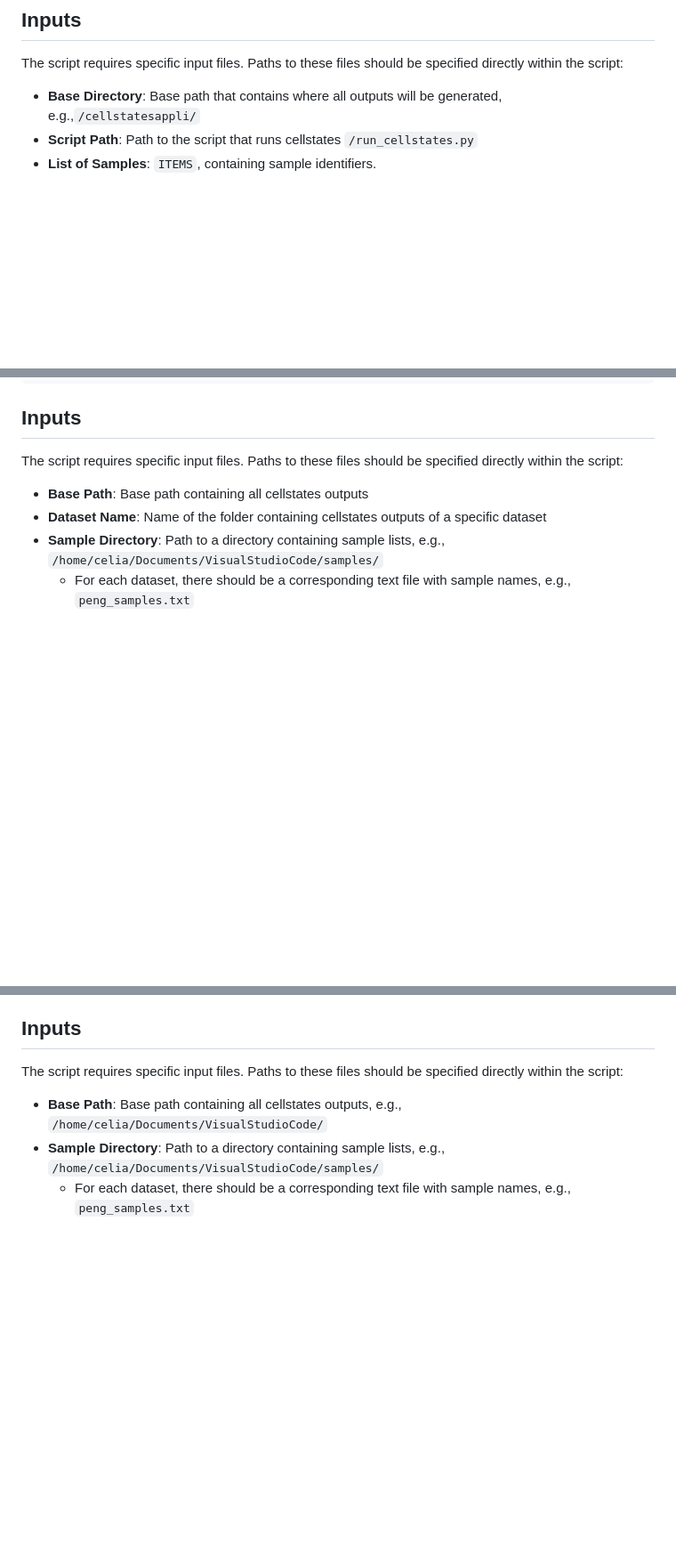
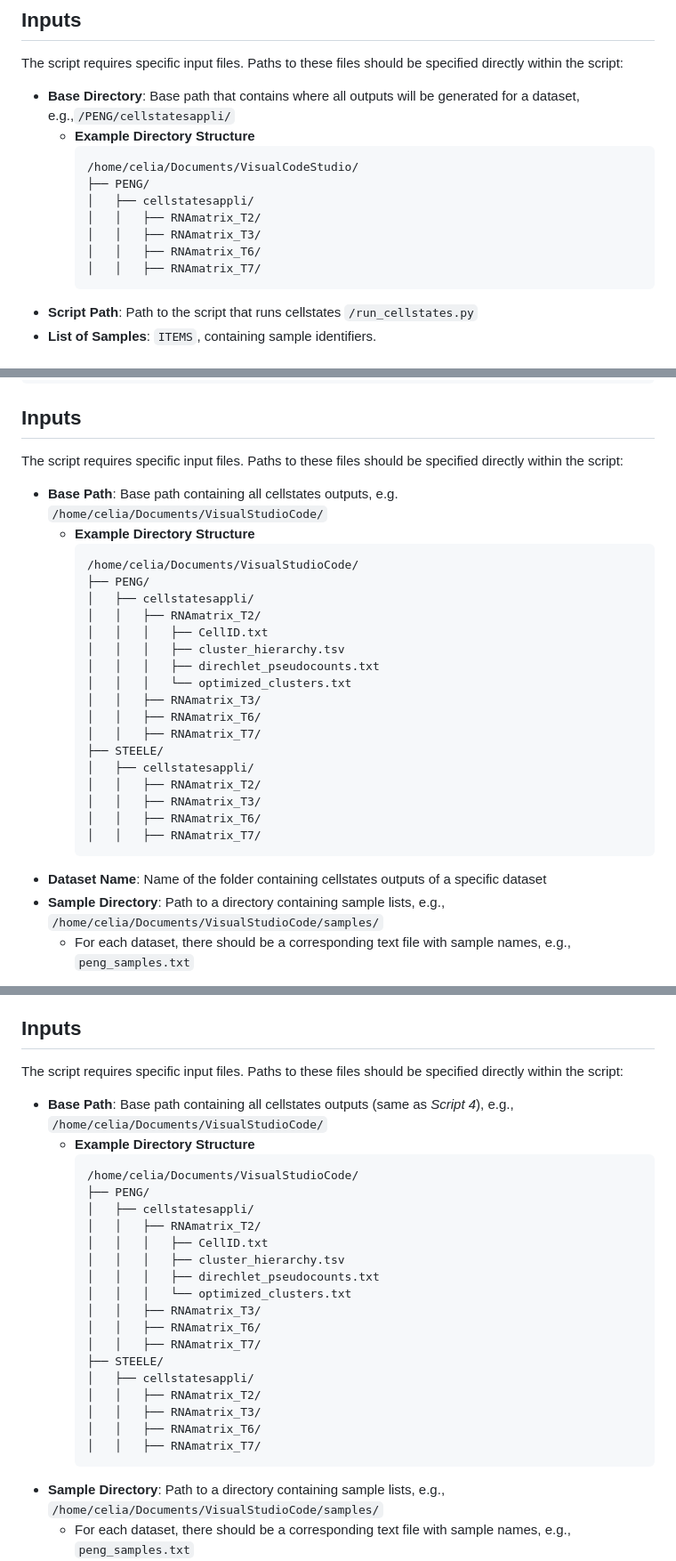
Before and after one commit to GeNeHetX/CellAtlasPDAC, a Markdown page: README.md, 3 parts joined by grey strips. Shown: that part at 89% size. Drawn GitHub-style; blank space fills up the shorter version.

````diff
--- a/README.md
+++ b/README.md
@@ -119,7 +119,17 @@ Cellstates is a python package for analysis of UMI-based single-cell RNA-seq dat
 ## Inputs
 
 The script requires specific input files. Paths to these files should be specified directly within the script:
-- **Base Directory**: Base path that contains where all outputs will be generated, e.g.,`/cellstatesappli/`
+- **Base Directory**: Base path that contains where all outputs will be generated for a dataset, e.g.,`/PENG/cellstatesappli/`
+    - **Example Directory Structure**
+        ```
+        /home/celia/Documents/VisualCodeStudio/
+        ├── PENG/
+        │   ├── cellstatesappli/
+        │   │   ├── RNAmatrix_T2/
+        │   │   ├── RNAmatrix_T3/
+        │   │   ├── RNAmatrix_T6/
+        │   │   ├── RNAmatrix_T7/
+        ```
 - **Script Path**: Path to the script that runs cellstates `/run_cellstates.py`
 - **List of Samples**: `ITEMS`, containing sample identifiers.
 
@@ -150,7 +160,27 @@ conda activate cellstates-env
 ## Inputs
 
 The script requires specific input files. Paths to these files should be specified directly within the script:
-- **Base Path**: Base path containing all cellstates outputs
+- **Base Path**: Base path containing all cellstates outputs, e.g. `/home/celia/Documents/VisualStudioCode/`
+    - **Example Directory Structure**
+        ```
+        /home/celia/Documents/VisualStudioCode/
+        ├── PENG/
+        │   ├── cellstatesappli/
+        │   │   ├── RNAmatrix_T2/
+        │   │   │   ├── CellID.txt
+        │   │   │   ├── cluster_hierarchy.tsv
+        │   │   │   ├── direchlet_pseudocounts.txt
+        │   │   │   └── optimized_clusters.txt
+        │   │   ├── RNAmatrix_T3/
+        │   │   ├── RNAmatrix_T6/
+        │   │   ├── RNAmatrix_T7/
+        ├── STEELE/
+        │   ├── cellstatesappli/
+        │   │   ├── RNAmatrix_T2/
+        │   │   ├── RNAmatrix_T3/
+        │   │   ├── RNAmatrix_T6/
+        │   │   ├── RNAmatrix_T7/
+        ```
 - **Dataset Name**: Name of the folder containing cellstates outputs of a specific dataset
 - **Sample Directory**: Path to a directory containing sample lists, e.g., `/home/celia/Documents/VisualStudioCode/samples/`
     - For each dataset, there should be a corresponding text file with sample names, e.g., `peng_samples.txt`
@@ -237,7 +278,27 @@ This script generates a node-cell matrix using node IDs from Newick tree files a
 ## Inputs
 
 The script requires specific input files. Paths to these files should be specified directly within the script:
-- **Base Path**: Base path containing all cellstates outputs, e.g., `/home/celia/Documents/VisualStudioCode/`
+- **Base Path**: Base path containing all cellstates outputs (same as *Script 4*), e.g., `/home/celia/Documents/VisualStudioCode/`
+    - **Example Directory Structure**
+        ```
+        /home/celia/Documents/VisualStudioCode/
+        ├── PENG/
+        │   ├── cellstatesappli/
+        │   │   ├── RNAmatrix_T2/
+        │   │   │   ├── CellID.txt
+        │   │   │   ├── cluster_hierarchy.tsv
+        │   │   │   ├── direchlet_pseudocounts.txt
+        │   │   │   └── optimized_clusters.txt
+        │   │   ├── RNAmatrix_T3/
+        │   │   ├── RNAmatrix_T6/
+        │   │   ├── RNAmatrix_T7/
+        ├── STEELE/
+        │   ├── cellstatesappli/
+        │   │   ├── RNAmatrix_T2/
+        │   │   ├── RNAmatrix_T3/
+        │   │   ├── RNAmatrix_T6/
+        │   │   ├── RNAmatrix_T7/
+        ```
 - **Sample Directory**: Path to a directory containing sample lists, e.g., `/home/celia/Documents/VisualStudioCode/samples/`
     - For each dataset, there should be a corresponding text file with sample names, e.g., `peng_samples.txt`
 - **Dataset Name**: Name of the dataset for which to generate the matrix e.g., `peng`
````
Also changed, not shown: other parts of README.md (+58 -28 lines).
